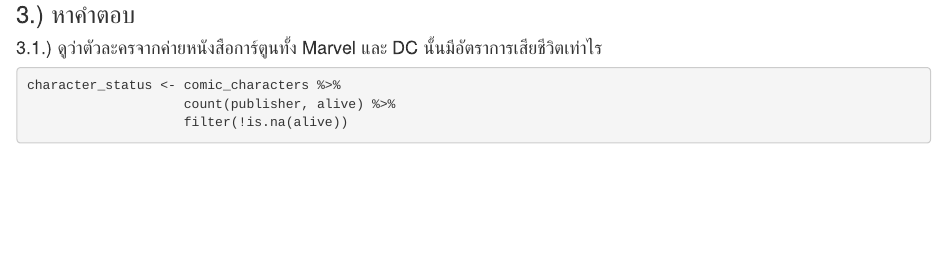
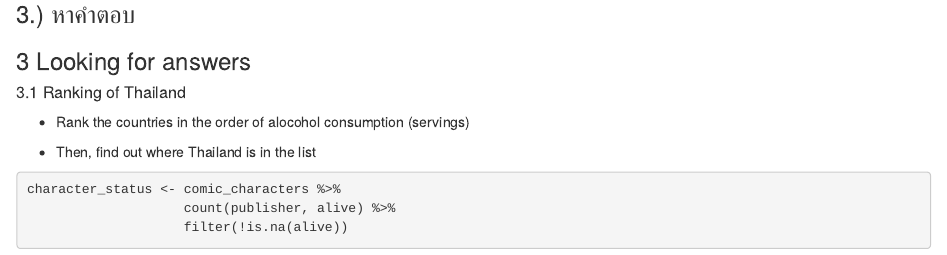
Before and after one commit to wiput1999/stat-assignment, an R Markdown document (60070090_60070183.Rmd): the page in a window 1100 px wide, from 1150 px down. Rendered offline with R 4.5, knitr and Pandoc, with nearby package versions; some code elsewhere in the file could not run offline.

Commit message:
:twisted_rightwards_arrows: merge remote

````diff
--- a/60070090_60070183.Rmd
+++ b/60070090_60070183.Rmd
@@ -52,7 +52,14 @@ comic_characters
 
 ### 3.) หาคำตอบ
 
-#### 3.1.) ดูว่าตัวละครจากค่ายหนังสือการ์ตูนทั้ง Marvel และ DC นั้นมีอัตราการเสียชีวิตเท่าไร
+### 3 Looking for answers
+
+
+##### 3.1 Ranking of Thailand
+
+* Rank the countries in the order of alocohol consumption (servings)
+
+* Then, find out where Thailand is in the list
 
 ```{r}
 character_status <- comic_characters %>%
````
Also changed, not shown: 60070090_60070183.Rmd (2 more changed lines).
